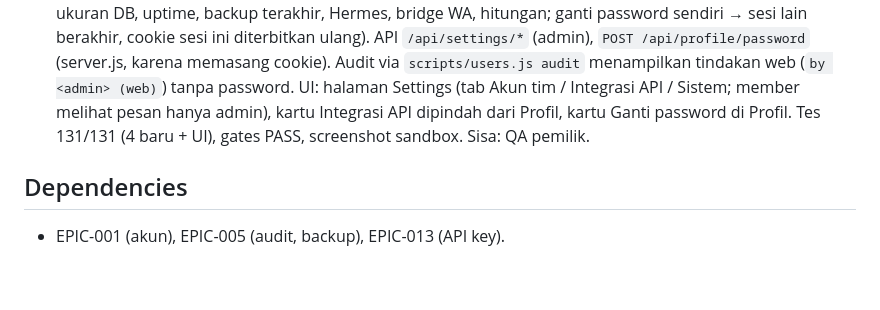
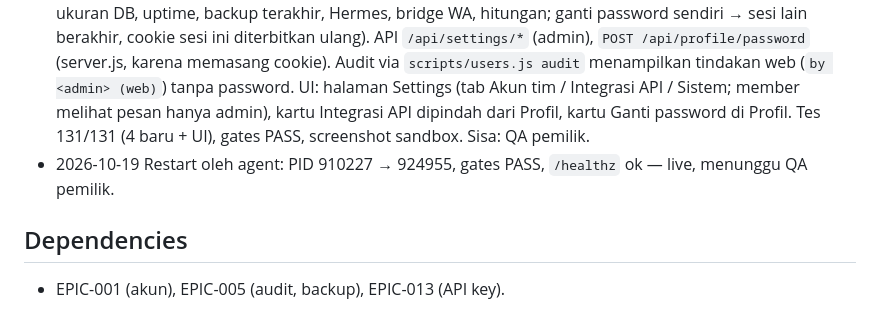
Before and after one commit to ilhamwit/hgchatvirtual, a Markdown page: docs/epics/EPIC-014-settings.md, the part around the change. Drawn GitHub-style; blank space fills up the shorter version.

Commit message:
docs(EPIC-014): live after restart (PID 924955)
Co-Authored-By: Claude Fable 5.1 <noreply@anthropic.com>

```diff
--- a/docs/epics/EPIC-014-settings.md
+++ b/docs/epics/EPIC-014-settings.md
@@ -47,6 +47,7 @@ lewat tangan admin. Pengguna disarankan menggantinya di Profil.
 
 - 2026-10-19 Epic dibuat atas persetujuan pemilik (urutan: Settings → Reports → Automation → Performance) — on-progress
 - 2026-10-19 T-083…T-087 selesai. `lib/settings.js` (akun tim: tambah dengan password sementara 14 karakter dibuat server & tampil sekali, ubah peran, nonaktifkan/aktifkan, reset password, akhiri sesi; pagar: bukan untuk diri sendiri, admin terakhir tidak bisa diturunkan/dinonaktifkan; status sistem: commit, skema, ukuran DB, uptime, backup terakhir, Hermes, bridge WA, hitungan; ganti password sendiri → sesi lain berakhir, cookie sesi ini diterbitkan ulang). API `/api/settings/*` (admin), `POST /api/profile/password` (server.js, karena memasang cookie). Audit via `scripts/users.js audit` menampilkan tindakan web (`by <admin> (web)`) tanpa password. UI: halaman Settings (tab Akun tim / Integrasi API / Sistem; member melihat pesan hanya admin), kartu Integrasi API dipindah dari Profil, kartu Ganti password di Profil. Tes 131/131 (4 baru + UI), gates PASS, screenshot sandbox. Sisa: QA pemilik.
+- 2026-10-19 Restart oleh agent: PID 910227 → 924955, gates PASS, `/healthz` ok — live, menunggu QA pemilik.
 
 ## Dependencies
 
```
